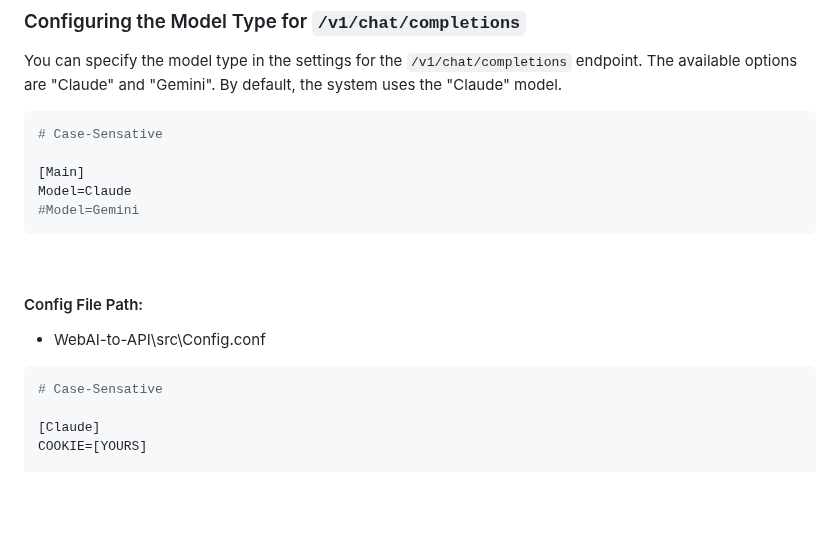
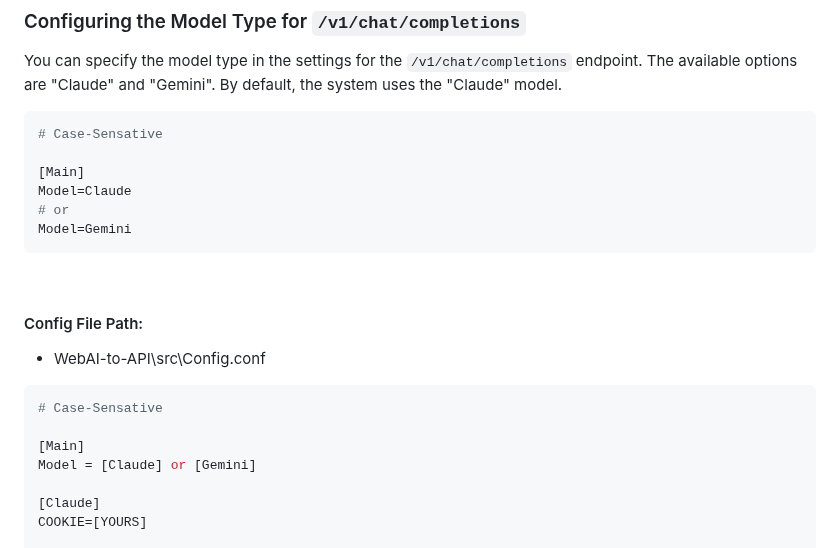
Before and after one commit to Amm1rr/WebAI-to-API, a Markdown page: README.MD, the part around the change. Rendered like a GitHub page; blank space fills up the shorter version.

Commit message:
Update README with new model option

````diff
--- a/README.MD
+++ b/README.MD
@@ -346,7 +346,8 @@ By default, the system uses the "Claude" model.
 
 [Main]
 Model=Claude
-#Model=Gemini
+# or
+Model=Gemini
 ```
 
 <br>
@@ -357,6 +358,9 @@ Model=Claude
 
 ```bash
 # Case-Sensative
+
+[Main]
+Model = [Claude] or [Gemini]
 
 [Claude]
 COOKIE=[YOURS]
````
